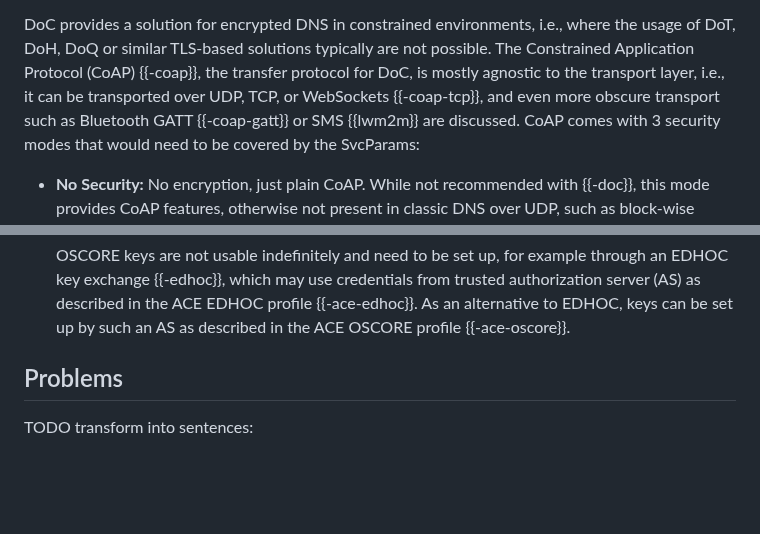
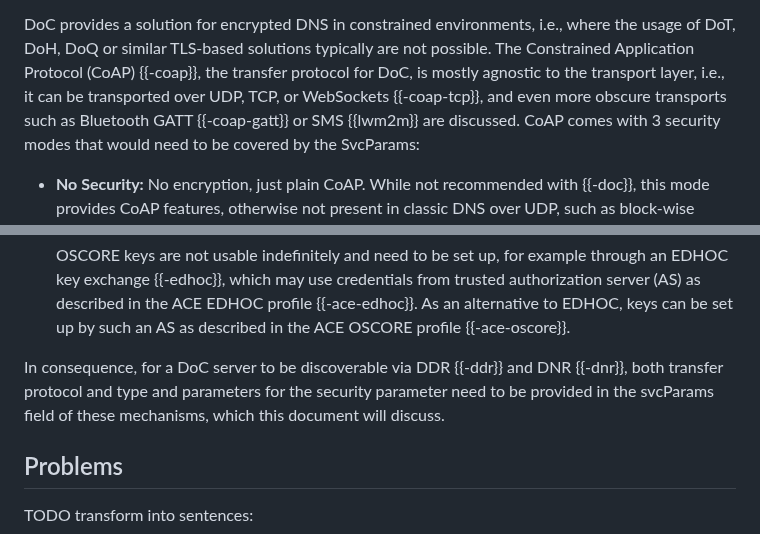
Before and after one commit to anr-bmbf-pivot/draft-lenders-core-dnr, a Markdown page: draft-lenders-core-dnr.md, 2 parts joined by grey strips. GitHub-like rendering; blank space fills up the shorter version.

Commit message:
intro: add finishing sentence

```diff
--- a/draft-lenders-core-dnr.md
+++ b/draft-lenders-core-dnr.md
@@ -94,7 +94,7 @@ DoC provides a solution for encrypted DNS in constrained environments, i.e., whe
 DoH, DoQ or similar TLS-based solutions typically are not possible.
 The Constrained Application Protocol (CoAP) {{-coap}}, the transfer protocol for DoC, is mostly
 agnostic to the transport layer, i.e., it can be transported over UDP, TCP, or WebSockets
-{{-coap-tcp}}, and even more obscure transport such as Bluetooth GATT {{-coap-gatt}} or SMS
+{{-coap-tcp}}, and even more obscure transports such as Bluetooth GATT {{-coap-gatt}} or SMS
 {{lwm2m}} are discussed.
 CoAP comes with 3 security modes that would need to be covered by the SvcParams:
 
@@ -112,6 +112,10 @@ CoAP comes with 3 security modes that would need to be covered by the SvcParams:
   as described in the ACE EDHOC profile {{-ace-edhoc}}.
   As an alternative to EDHOC,
   keys can be set up by such an AS as described in the ACE OSCORE profile {{-ace-oscore}}.
+
+In consequence, for a DoC server to be discoverable via DDR {{-ddr}} and DNR {{-dnr}}, both transfer
+protocol and type and parameters for the security parameter need to be provided in the svcParams
+field of these mechanisms, which this document will discuss.
 
 ## Problems
 
```
